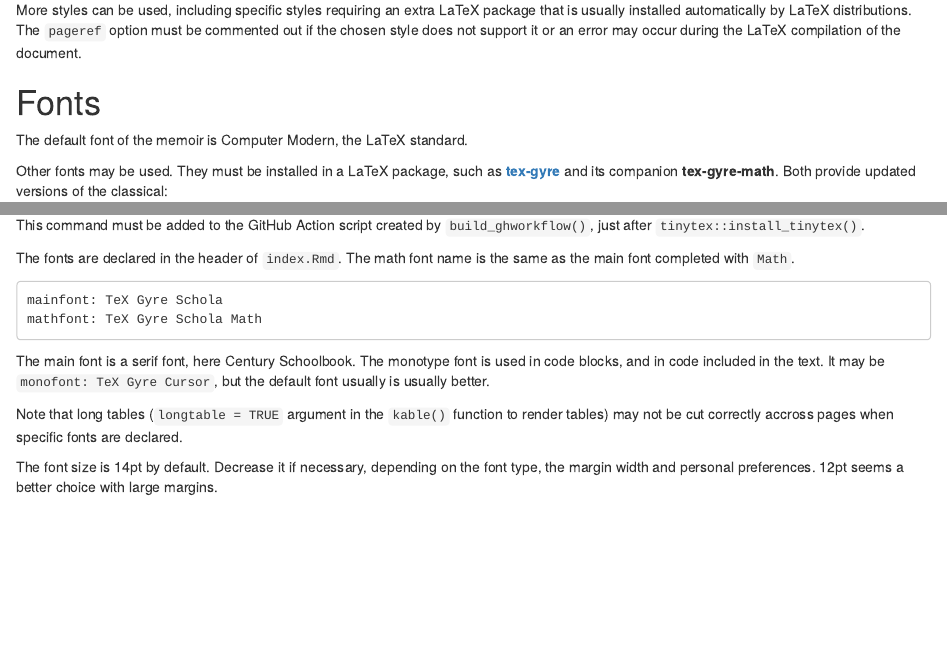
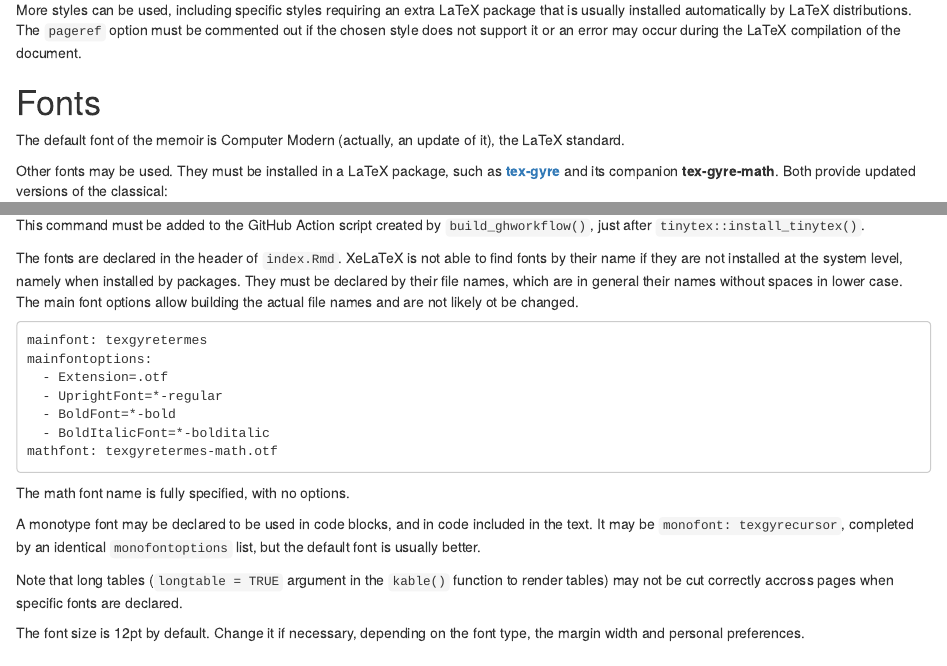
Before and after one commit to EricMarcon/memoiR, an R Markdown document (vignettes/articles/memoir.Rmd): the page in a window 1100 px wide, from 1030 px down, and a second part further down, joined at a grey line. Rendered offline with R 4.5, knitr and Pandoc, with nearby package versions.

Commit message:
Fonts by filename for GH Actions

````diff
--- a/inst/rmarkdown/templates/memoir/skeleton/index.Rmd
+++ b/inst/rmarkdown/templates/memoir/skeleton/index.Rmd
@@ -35,21 +35,26 @@ classoption:
   - openright
 # Paper, font
 papersize: A4
-fontsize: 14pt                    # or 12pt for large margins
+fontsize: 12pt
 # Fonts installed by a package. LaTeX tex-gyre package must be installed for:
-# mainfont: TeX Gyre Termes       # Times New Roman for the text
-# mathfont: TeX Gyre Termes Math  # Times New Roman for equations
+# mainfont: texgyretermes          # Times New Roman for the text
+mainfontoptions:
+  - Extension=.otf
+  - UprightFont=*-regular
+  - BoldFont=*-bold
+  - BoldItalicFont=*-bolditalic
+# mathfont: texgyretermes-math.otf # Times New Roman for equations
 # memoir Style
-MemoirChapStyle: daleif1          # or companion with large margins
-MemoirPageStyle: Ruled            # or companion with large margins
+MemoirChapStyle: daleif1           # or companion with large margins
+MemoirPageStyle: Ruled             # or companion with large margins
 # Margins
-largemargins: false               # or true for large margins
-smallmargin: 1.5in                # outer margin (small).
-largemargin: 3in                  # outer margin (large)
-marginnote:  1.8in                # note width in large margin
-spinemargin: 1.5in                # spine margin. Reduce to 1.2 with large margins.
-uppermargin: 1.5in                # upper margin
-lowermargin: 1in                  # lower margin
+largemargins: false                # or true for large margins
+smallmargin: 1.5in                 # outer margin (small).
+largemargin: 3in                   # outer margin (large)
+marginnote:  1.8in                 # note width in large margin
+spinemargin: 1.5in                 # spine margin. Reduce to 1.2 with large margins.
+uppermargin: 1.5in                 # upper margin
+lowermargin: 1in                   # lower margin
 # Table of contents
 toc-depth: 3
 # List of tables / Figures
--- a/vignettes/articles/memoir.Rmd
+++ b/vignettes/articles/memoir.Rmd
@@ -87,7 +87,7 @@ The `pageref` option must be commented out if the chosen style does not support
 
 # Fonts
 
-The default font of the memoir is Computer Modern, the LaTeX standard.
+The default font of the memoir is Computer Modern (actually, an update of it), the LaTeX standard.
 
 Other fonts may be used.
 They must be installed in a LaTeX package, such as [**tex-gyre**](https://www.ctan.org/pkg/tex-gyre) and its companion **tex-gyre-math**.
@@ -111,22 +111,28 @@ tinytex::tlmgr_install(c("tex-gyre", "tex-gyre-math"))
 This command must be added to the GitHub Action script created by `build_ghworkflow()`, just after `tinytex::install_tinytex()`.
 
 The fonts are declared in the header of `index.Rmd`.
-The math font name is the same as the main font completed with `Math`.
+XeLaTeX is not able to find fonts by their name if they are not installed at the system level, namely when installed by packages.
+They must be declared by their file names, which are in general their names without spaces in lower case.
+The main font options allow building the actual file names and are not likely ot be changed.
 
 ```
-mainfont: TeX Gyre Schola
-mathfont: TeX Gyre Schola Math
+mainfont: texgyretermes
+mainfontoptions:
+  - Extension=.otf
+  - UprightFont=*-regular
+  - BoldFont=*-bold
+  - BoldItalicFont=*-bolditalic
+mathfont: texgyretermes-math.otf
 ```
+The math font name is fully specified, with no options.
 
-The main font is a serif font, here Century Schoolbook.
-The monotype font is used in code blocks, and in code included in the text.
-It may be `monofont: TeX Gyre Cursor`, but the default font usually is usually better.
+A monotype font may be declared to be used in code blocks, and in code included in the text.
+It may be `monofont: texgyrecursor`, completed by an identical `monofontoptions` list, but the default font is usually better.
 
 Note that long tables (`longtable = TRUE` argument in the `kable()` function to render tables) may not be cut correctly accross pages when specific fonts are declared.
 
-The font size is 14pt by default.
-Decrease it if necessary, depending on the font type, the margin width and personal preferences.
-12pt seems a better choice with large margins.
+The font size is 12pt by default.
+Change it if necessary, depending on the font type, the margin width and personal preferences.
 
 
 # Conclusion
````
